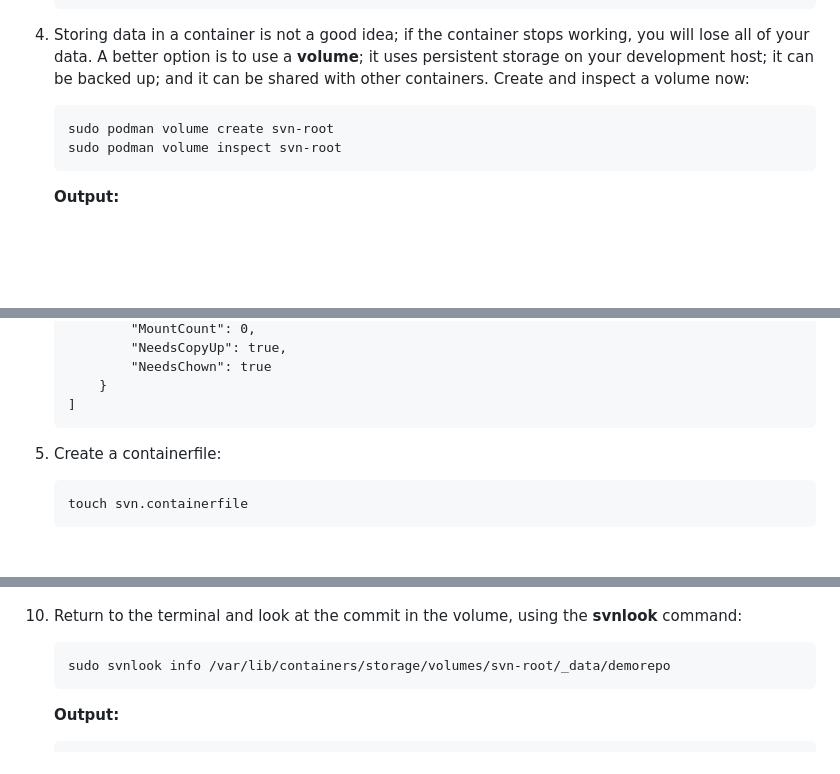
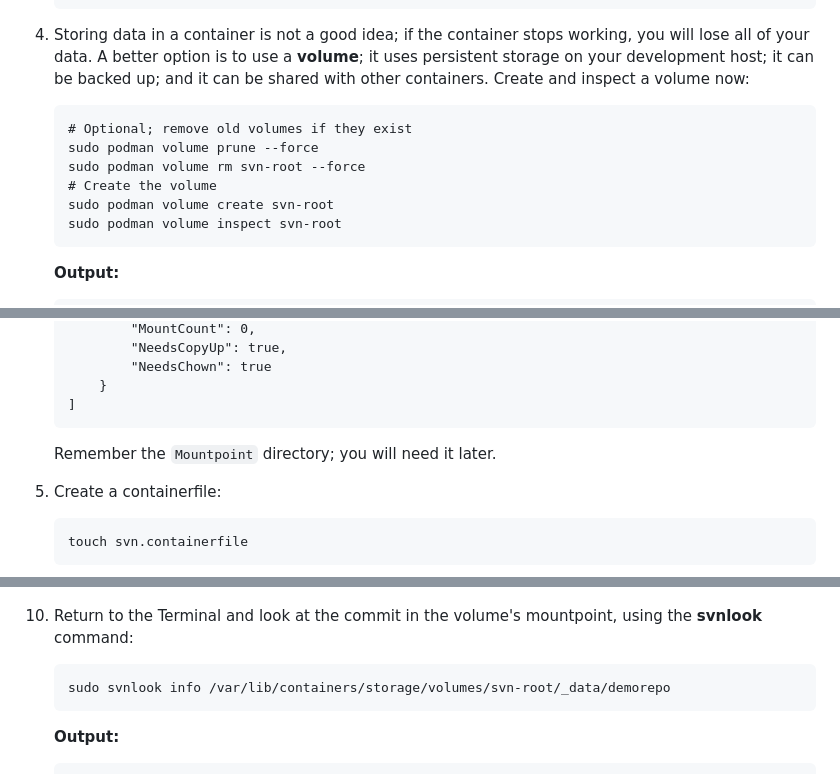
Before and after one commit to garciart/pipeline-demo, a Markdown page: 02-svn-container/02-svn-container.md, 3 parts joined by grey strips. GitHub-like rendering; blank space fills up the shorter version.

````diff
--- a/02-svn-container/02-svn-container.md
+++ b/02-svn-container/02-svn-container.md
@@ -53,6 +53,10 @@ For this tutorial, you will use the freely available AlmaLinux 8 image as the op
 4. Storing data in a container is not a good idea; if the container stops working, you will lose all of your data. A better option is to use a **volume**; it uses persistent storage on your development host; it can be backed up; and it can be shared with other containers. Create and inspect a volume now:
 
     ```
+    # Optional; remove old volumes if they exist
+    sudo podman volume prune --force
+    sudo podman volume rm svn-root --force
+    # Create the volume
     sudo podman volume create svn-root
     sudo podman volume inspect svn-root
     ```
@@ -75,6 +79,8 @@ For this tutorial, you will use the freely available AlmaLinux 8 image as the op
         }
     ]
     ```
+
+    Remember the `Mountpoint` directory; you will need it later.
 
 5. Create a containerfile:
 
@@ -391,7 +397,7 @@ For this tutorial, you will use the freely available AlmaLinux 8 image as the op
 
     ![Updated demorepo Landing Page](04-svn-updated-demorepo.png "Updated demorepo Landing Page")
 
-10. Return to the terminal and look at the commit in the volume, using the **svnlook** command:
+10. Return to the Terminal and look at the commit in the volume's mountpoint, using the **svnlook** command:
 
     ```
     sudo svnlook info /var/lib/containers/storage/volumes/svn-root/_data/demorepo
````
Also changed, not shown: 03-jenkins-container/03-jenkins-container.md (+46 -46 lines).
